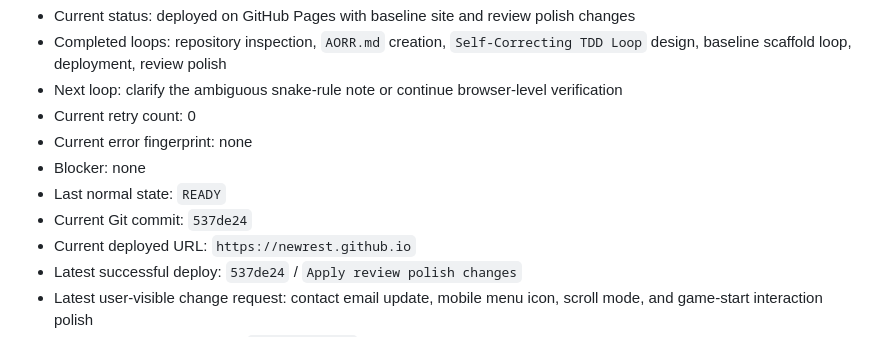
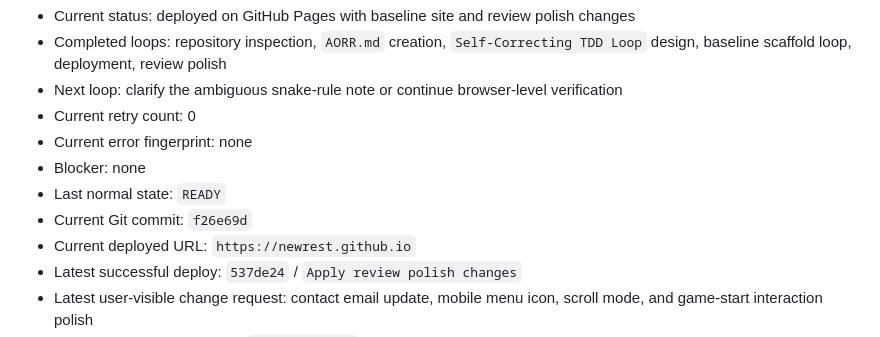
Before and after one commit to newrest/newrest.github.io, a Markdown page: MEMORY.md, the part around the change. Rendered like a GitHub page.

Commit message:
Sync memory commit reference

```diff
--- a/MEMORY.md
+++ b/MEMORY.md
@@ -49,7 +49,7 @@ This file tracks the working state and guardrails for the GitHub Pages professio
 - Current error fingerprint: none
 - Blocker: none
 - Last normal state: `READY`
-- Current Git commit: `537de24`
+- Current Git commit: `f26e69d`
 - Current deployed URL: `https://newrest.github.io`
 - Latest successful deploy: `537de24` / `Apply review polish changes`
 - Latest user-visible change request: contact email update, mobile menu icon, scroll mode, and game-start interaction polish
```
